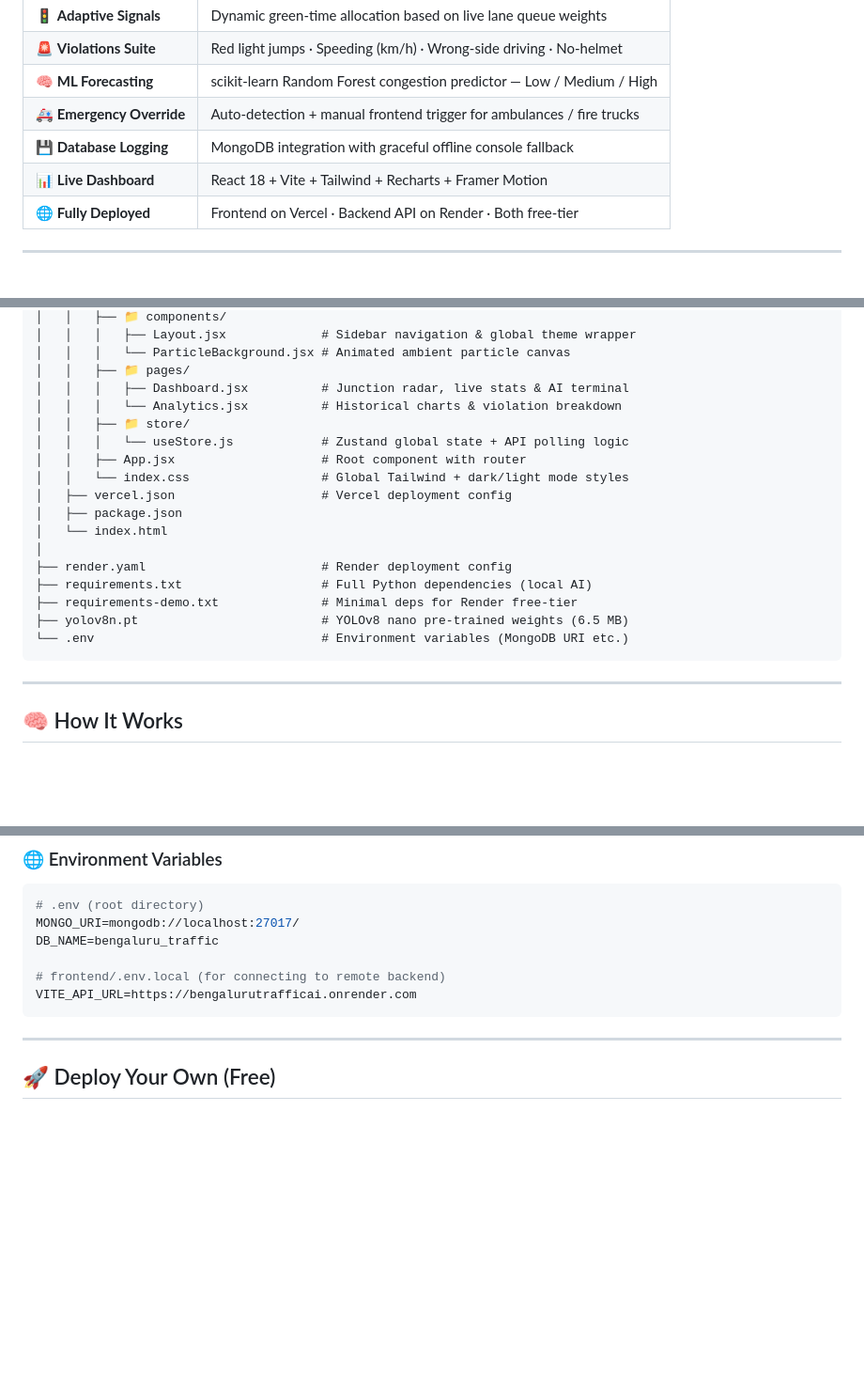
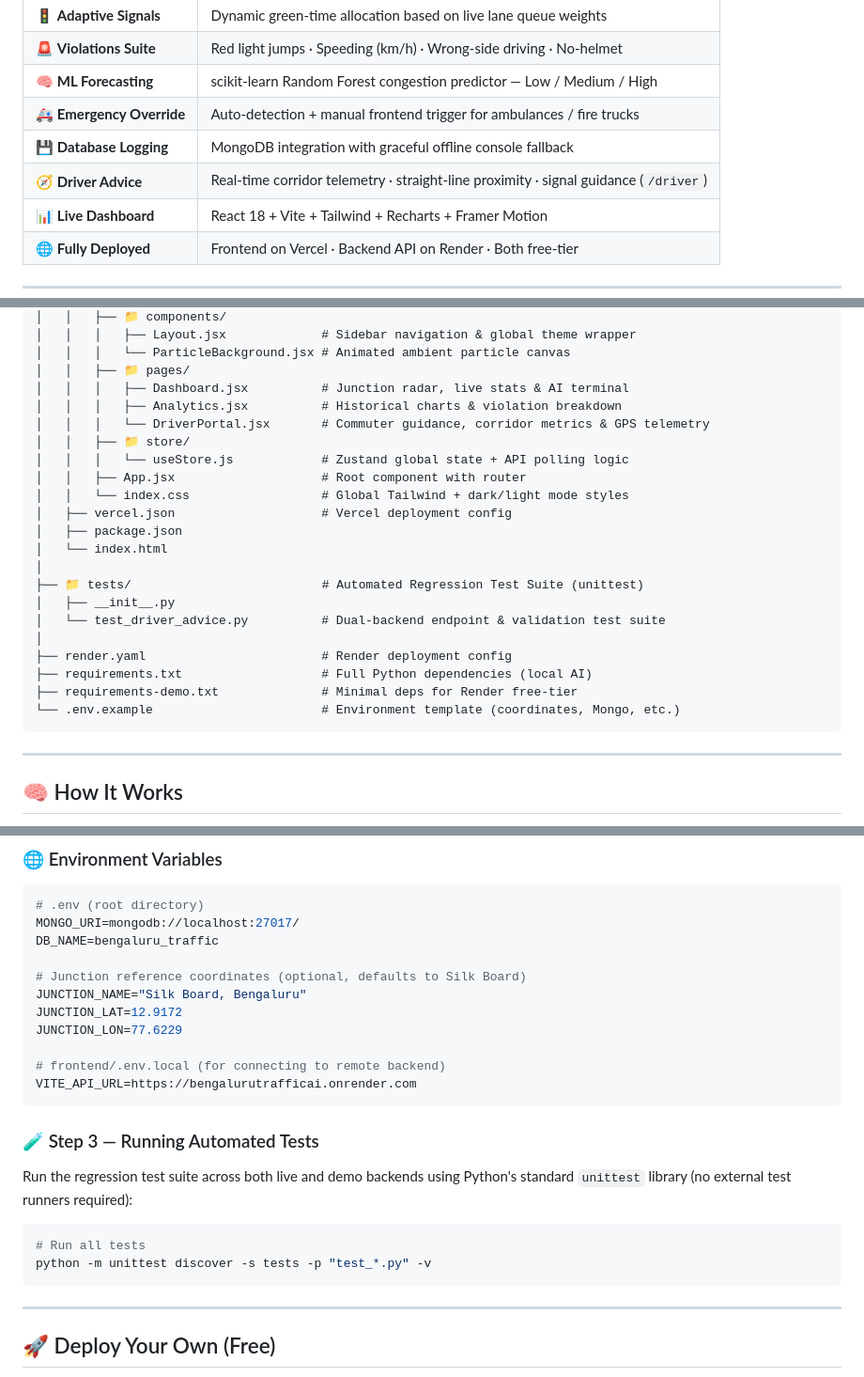
Before and after one commit to Kaushtubha/BengaluruTrafficAI, a Markdown page: README.md, 3 parts joined by grey strips. Shown at 94% size. Rendered like a GitHub page; blank space fills up the shorter version.

````diff
--- a/README.md
+++ b/README.md
@@ -66,6 +66,7 @@
 | 🧠 **ML Forecasting** | scikit-learn Random Forest congestion predictor — Low / Medium / High |
 | 🚑 **Emergency Override** | Auto-detection + manual frontend trigger for ambulances / fire trucks |
 | 💾 **Database Logging** | MongoDB integration with graceful offline console fallback |
+| 🧭 **Driver Advice** | Real-time corridor telemetry · straight-line proximity · signal guidance (`/driver`) |
 | 📊 **Live Dashboard** | React 18 + Vite + Tailwind + Recharts + Framer Motion |
 | 🌐 **Fully Deployed** | Frontend on Vercel · Backend API on Render · Both free-tier |
 
@@ -128,7 +129,8 @@ BengaluruTrafficAI/
 │   │   │   └── ParticleBackground.jsx # Animated ambient particle canvas
 │   │   ├── 📁 pages/
 │   │   │   ├── Dashboard.jsx          # Junction radar, live stats & AI terminal
-│   │   │   └── Analytics.jsx          # Historical charts & violation breakdown
+│   │   │   ├── Analytics.jsx          # Historical charts & violation breakdown
+│   │   │   └── DriverPortal.jsx       # Commuter guidance, corridor metrics & GPS telemetry
 │   │   ├── 📁 store/
 │   │   │   └── useStore.js            # Zustand global state + API polling logic
 │   │   ├── App.jsx                    # Root component with router
@@ -137,11 +139,14 @@ BengaluruTrafficAI/
 │   ├── package.json
 │   └── index.html
 │
+├── 📁 tests/                          # Automated Regression Test Suite (unittest)
+│   ├── __init__.py
+│   └── test_driver_advice.py          # Dual-backend endpoint & validation test suite
+│
 ├── render.yaml                        # Render deployment config
 ├── requirements.txt                   # Full Python dependencies (local AI)
 ├── requirements-demo.txt              # Minimal deps for Render free-tier
-├── yolov8n.pt                         # YOLOv8 nano pre-trained weights (6.5 MB)
-└── .env                               # Environment variables (MongoDB URI etc.)
+└── .env.example                       # Environment template (coordinates, Mongo, etc.)
 ```
 
 ---
@@ -341,8 +407,22 @@ cd frontend && npm run dev
 MONGO_URI=mongodb://localhost:27017/
 DB_NAME=bengaluru_traffic
 
+# Junction reference coordinates (optional, defaults to Silk Board)
+JUNCTION_NAME="Silk Board, Bengaluru"
+JUNCTION_LAT=12.9172
+JUNCTION_LON=77.6229
+
 # frontend/.env.local (for connecting to remote backend)
 VITE_API_URL=https://bengalurutrafficai.onrender.com
+```
+
+### 🧪 Step 3 — Running Automated Tests
+
+Run the regression test suite across both live and demo backends using Python's standard `unittest` library (no external test runners required):
+
+```bash
+# Run all tests
+python -m unittest discover -s tests -p "test_*.py" -v
 ```
 
 ---
````
Also changed, not shown: other parts of README.md (+74 -1 lines).
